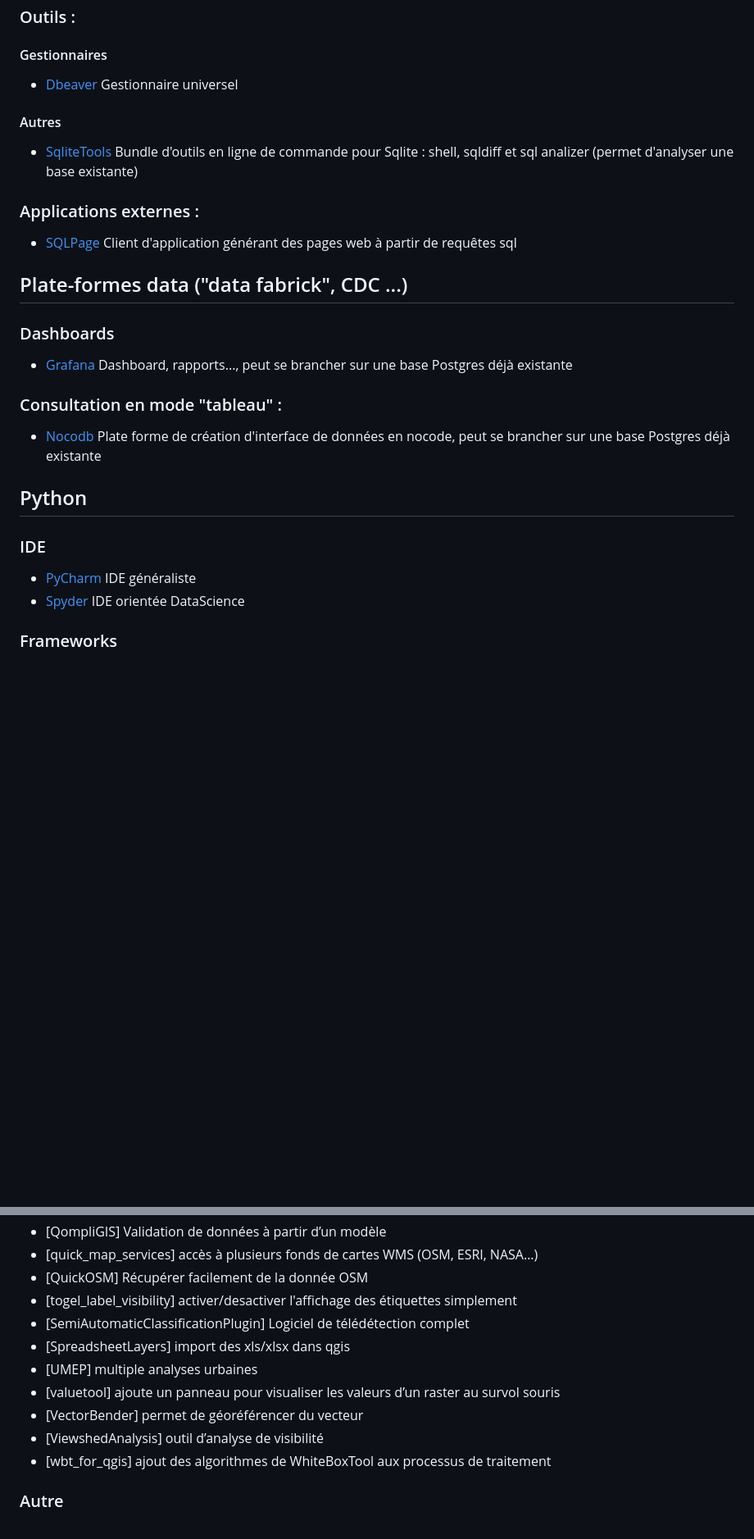
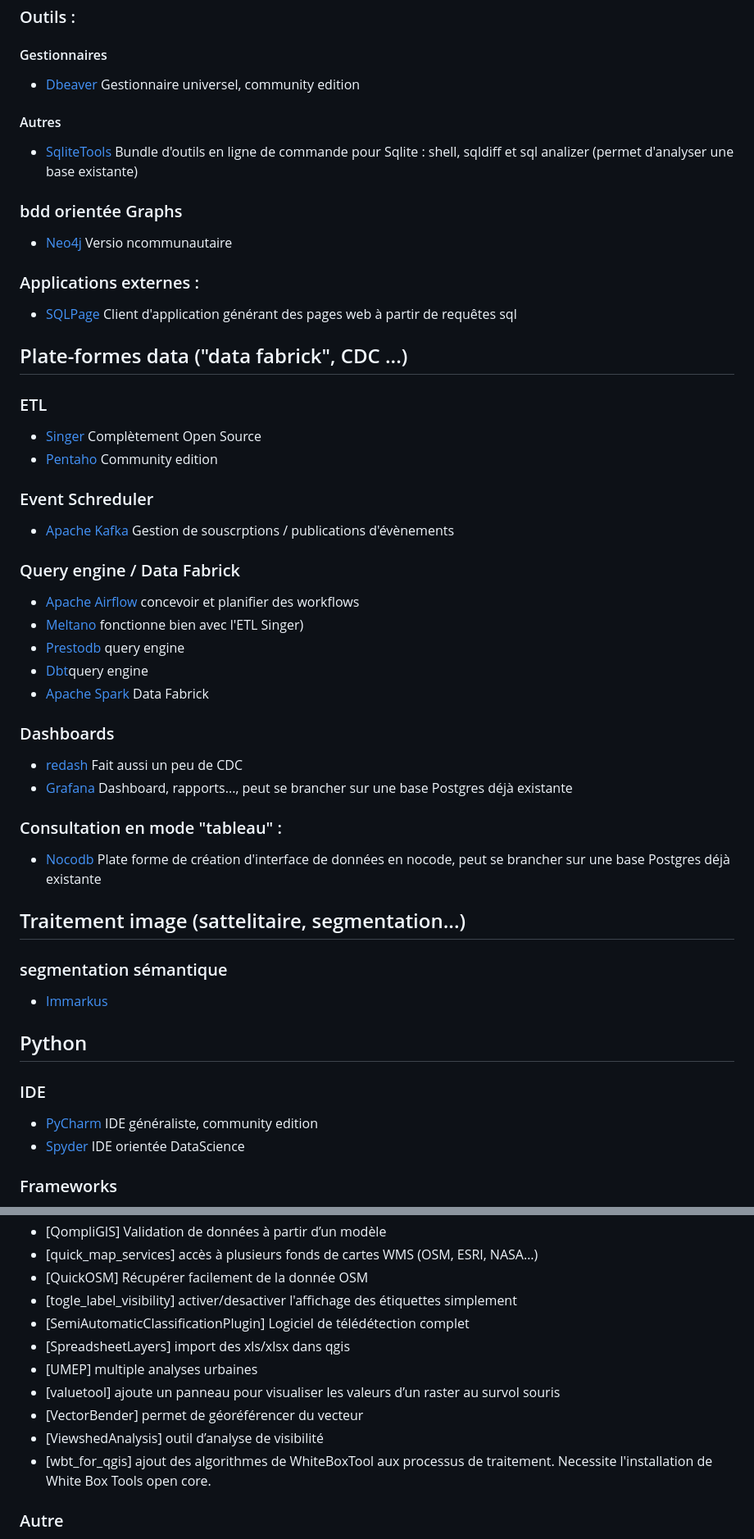
Before and after one commit to thomas-szczurek/ressources_sig, a Markdown page: ressources.md, 2 parts joined by grey strips. Shown: that part at 82% size. GitHub-like rendering; blank space fills up the shorter version.

Commit message:
Ajout de diverses plate-formes données

```diff
--- a/ressources.md
+++ b/ressources.md
@@ -39,26 +39,50 @@ Voir dépot [ref_postgresql](https://github.com/Jean-Roc/ref_postgresql/blob/mai
 
 ### Outils :
 #### Gestionnaires
-* [Dbeaver](https://dbeaver.io/) Gestionnaire universel
+* [Dbeaver](https://dbeaver.io/) Gestionnaire universel, community edition
 
 #### Autres
 * [SqliteTools](https://www.sqlite.org/download.html) Bundle d'outils en ligne de commande pour Sqlite : shell, sqldiff et sql analizer (permet d'analyser une base existante)
+
+### bdd orientée Graphs
+* [Neo4j](https://neo4j.com/) Versio ncommunautaire
 
 ### Applications externes :
 * [SQLPage](https://sql.ophir.dev/) Client d'application générant des pages web à partir de requêtes sql
 
 ## Plate-formes data ("data fabrick", CDC ...)
 
+### ETL
+* [Singer](https://www.singer.io/) Complètement Open Source
+* [Pentaho](https://www.hitachivantara.com/en-us/products/pentaho-plus-platform/data-integration-analytics/pentaho-community-edition.html) Community edition
+
+### Event Schreduler
+* [Apache Kafka](https://kafka.apache.org/) Gestion de souscrptions / publications d'évènements
+
+### Query engine / Data Fabrick
+* [Apache Airflow](https://airflow.apache.org/) concevoir et planifier des workflows
+* [Meltano](https://meltano.com/) fonctionne bien avec l'ETL Singer)
+* [Prestodb](https://prestodb.io/) query engine
+* [Dbt](https://www.getdbt.com/product/what-is-dbt)query engine
+* [Apache Spark](https://spark.apache.org/) Data Fabrick
+
+
 ### Dashboards
+* [redash](https://github.com/getredash/redash) Fait aussi un peu de CDC
 * [Grafana](https://grafana.com/) Dashboard, rapports..., peut se brancher sur une base Postgres déjà existante
 
 ### Consultation en mode "tableau" :
 * [Nocodb](https://nocodb.com/) Plate forme de création d'interface de données en nocode, peut se brancher sur une base Postgres déjà existante
 
+## Traitement image (sattelitaire, segmentation...)
+
+### segmentation sémantique
+* [Immarkus](https://github.com/rsimon/immarkus/wiki)
+
 ## Python
 
 ### IDE
-* [PyCharm](https://www.jetbrains.com/fr-fr/pycharm/) IDE généraliste
+* [PyCharm](https://www.jetbrains.com/fr-fr/pycharm/) IDE généraliste, community edition
 * [Spyder](https://www.spyder-ide.org/) IDE orientée DataScience
 
 ### Frameworks
@@ -120,14 +144,14 @@ Voir dépot [ref_postgresql](https://github.com/Jean-Roc/ref_postgresql/blob/mai
 * [QompliGIS] Validation de données à partir d’un modèle
 * [quick_map_services] accès à plusieurs fonds de cartes WMS (OSM, ESRI, NASA…)
 * [QuickOSM] Récupérer facilement de la donnée OSM
-* [togel_label_visibility] activer/desactiver l'affichage des étiquettes simplement
+* [togle_label_visibility] activer/desactiver l'affichage des étiquettes simplement
 * [SemiAutomaticClassificationPlugin] Logiciel de télédétection complet
 * [SpreadsheetLayers] import des xls/xlsx dans qgis
 * [UMEP] multiple analyses urbaines
 * [valuetool] ajoute un panneau pour visualiser les valeurs d’un raster au survol souris
 * [VectorBender] permet de géoréférencer du vecteur
 * [ViewshedAnalysis] outil d’analyse de visibilité
-* [wbt_for_qgis] ajout des algorithmes de WhiteBoxTool aux processus de traitement
+* [wbt_for_qgis] ajout des algorithmes de WhiteBoxTool aux processus de traitement. Necessite l'installation de White Box Tools open core.
 
 ### Autre
 * [Dépot générateur de géométrie](https://gitlab.com/GIS-projects/qgis-geometry-generator-examples) Un déport compremant de nombreux examples d'utilisation du générateur de géométrie
```
